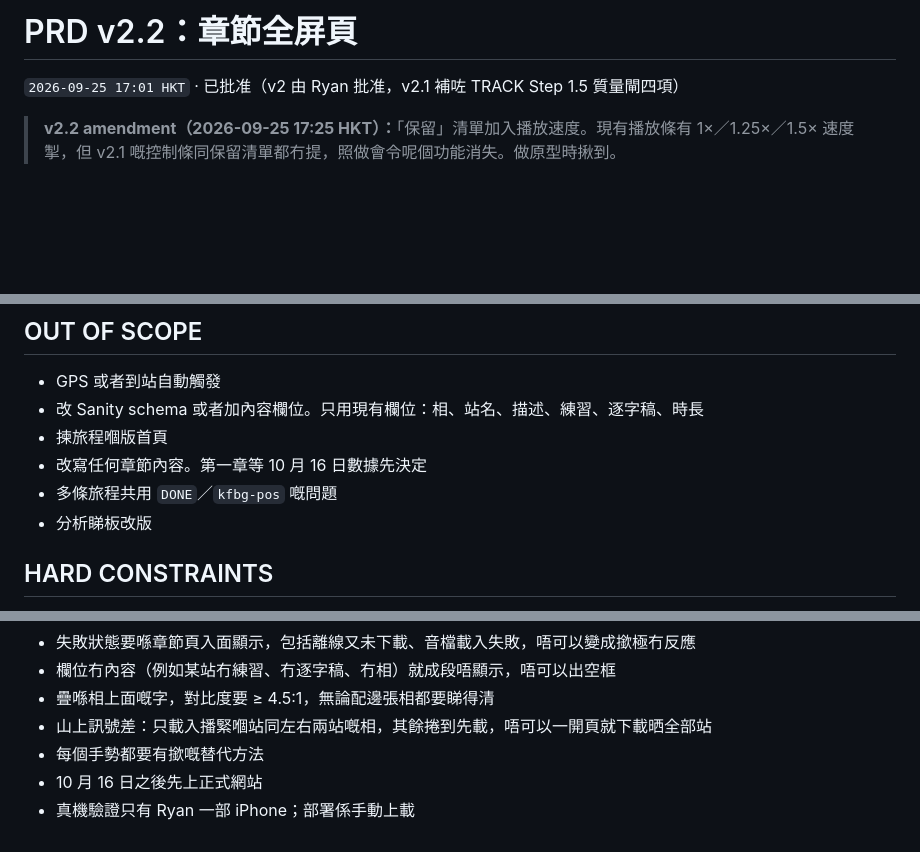
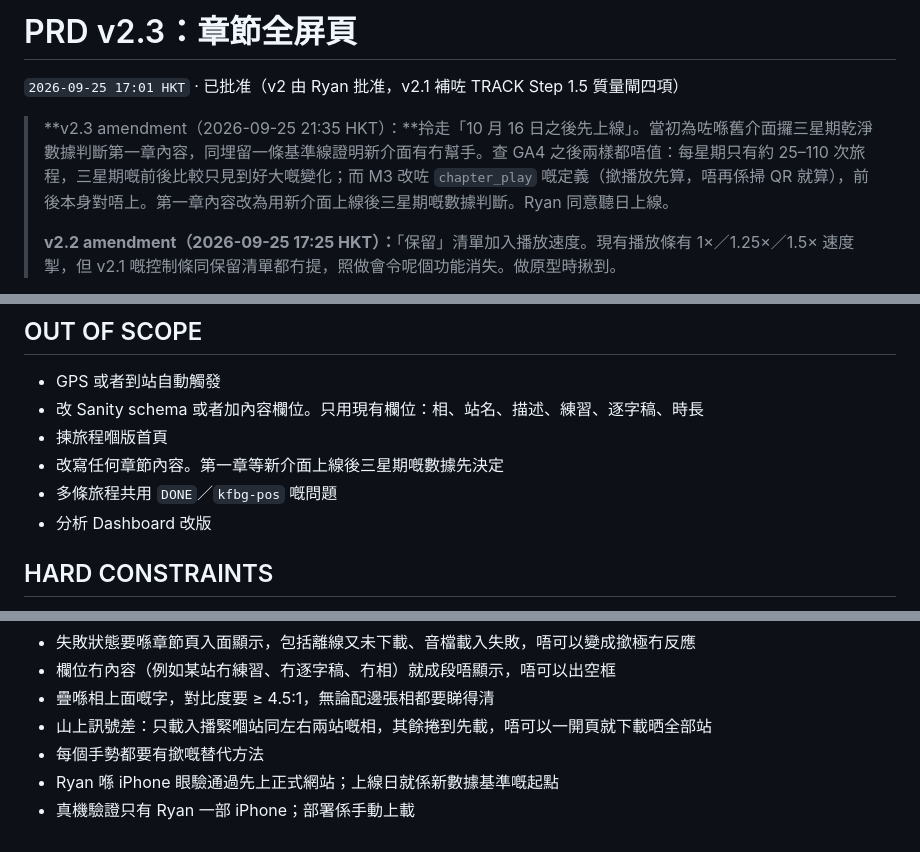
Before and after one commit to ryansham/kfbg-audio-journey, a Markdown page: PRD.md, 3 parts joined by grey strips. GitHub-like rendering; blank space fills up the shorter version.

Commit message:
docs: PRD v2.3, launch once Ryan has checked it on his iPhone instead of after 16 October
Co-Authored-By: Claude Opus 5.5 <noreply@anthropic.com>

```diff
--- a/PRD.md
+++ b/PRD.md
@@ -1,7 +1,9 @@
-# PRD v2.2：章節全屏頁
+# PRD v2.3：章節全屏頁
 
 `2026-09-25 17:01 HKT` · 已批准（v2 由 Ryan 批准，v2.1 補咗 TRACK Step 1.5 質量閘四項）
 
+> **v2.3 amendment（2026-09-25 21:35 HKT）：**拎走「10 月 16 日之後先上線」。當初為咗喺舊介面攞三星期乾淨數據判斷第一章內容，同埋留一條基準線證明新介面有冇幫手。查 GA4 之後兩樣都唔值：每星期只有約 25–110 次旅程，三星期嘅前後比較只見到好大嘅變化；而 M3 改咗 `chapter_play` 嘅定義（撳播放先算，唔再係掃 QR 就算），前後本身對唔上。第一章內容改為用新介面上線後三星期嘅數據判斷。Ryan 同意聽日上線。
+>
 > **v2.2 amendment（2026-09-25 17:25 HKT）：**「保留」清單加入播放速度。現有播放條有 1×／1.25×／1.5× 速度掣，但 v2.1 嘅控制條同保留清單都冇提，照做會令呢個功能消失。做原型時揪到。
 
 呢份係意圖嘅 SSOT。設計決定、里程碑同進度喺 `Claude Code/100_Todo/plans/2026-09-25_audio-journey-chapter-pages.md`。
@@ -42,9 +44,9 @@
 - GPS 或者到站自動觸發
 - 改 Sanity schema 或者加內容欄位。只用現有欄位：相、站名、描述、練習、逐字稿、時長
 - 揀旅程嗰版首頁
-- 改寫任何章節內容。第一章等 10 月 16 日數據先決定
+- 改寫任何章節內容。第一章等新介面上線後三星期嘅數據先決定
 - 多條旅程共用 `DONE`／`kfbg-pos` 嘅問題
-- 分析睇板改版
+- 分析 Dashboard 改版
 
 ## HARD CONSTRAINTS
 
@@ -57,5 +59,5 @@
 - 疊喺相上面嘅字，對比度要 ≥ 4.5:1，無論配邊張相都要睇得清
 - 山上訊號差：只載入播緊嗰站同左右兩站嘅相，其餘捲到先載，唔可以一開頁就下載晒全部站
 - 每個手勢都要有撳嘅替代方法
-- 10 月 16 日之後先上正式網站
+- Ryan 喺 iPhone 眼驗通過先上正式網站；上線日就係新數據基準嘅起點
 - 真機驗證只有 Ryan 一部 iPhone；部署係手動上載
```
